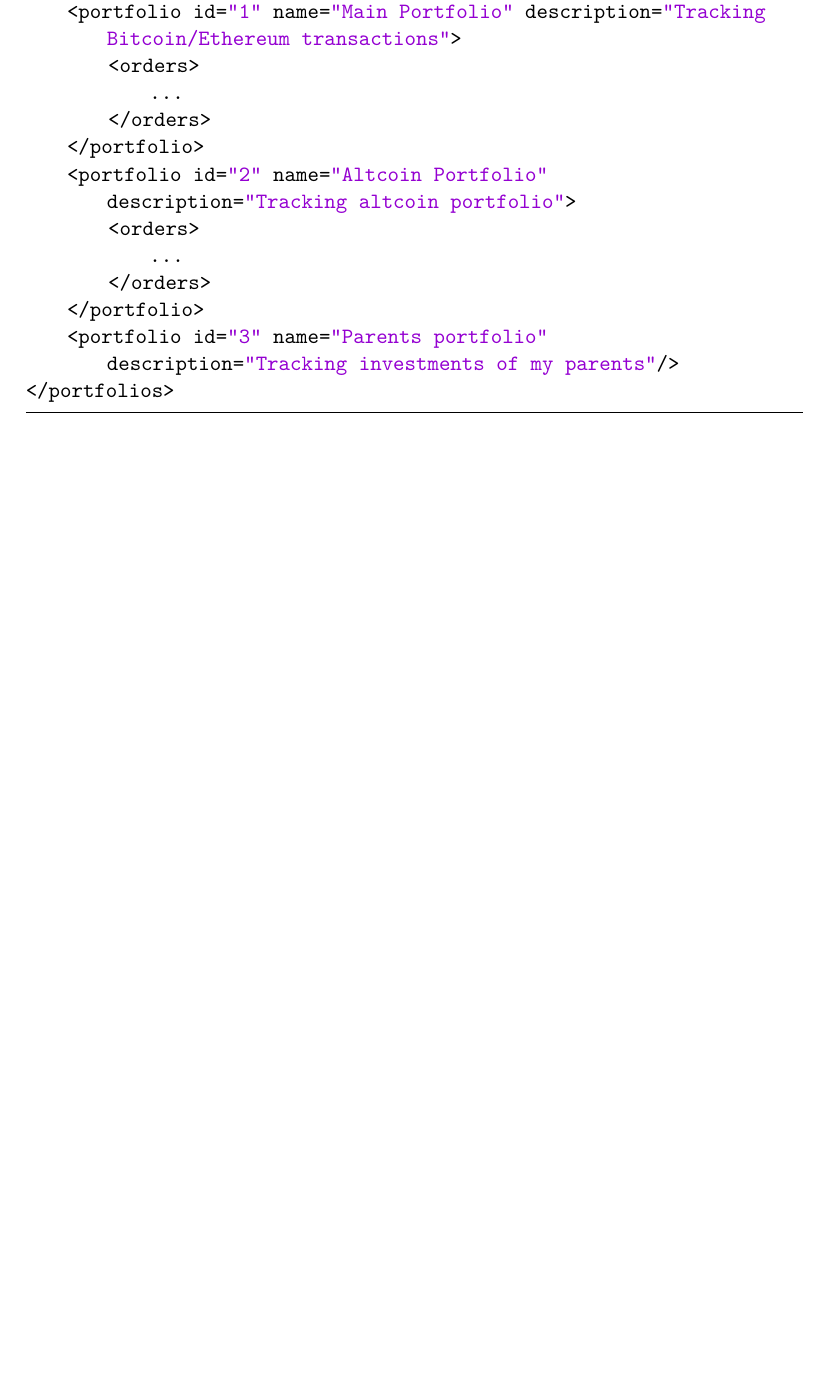
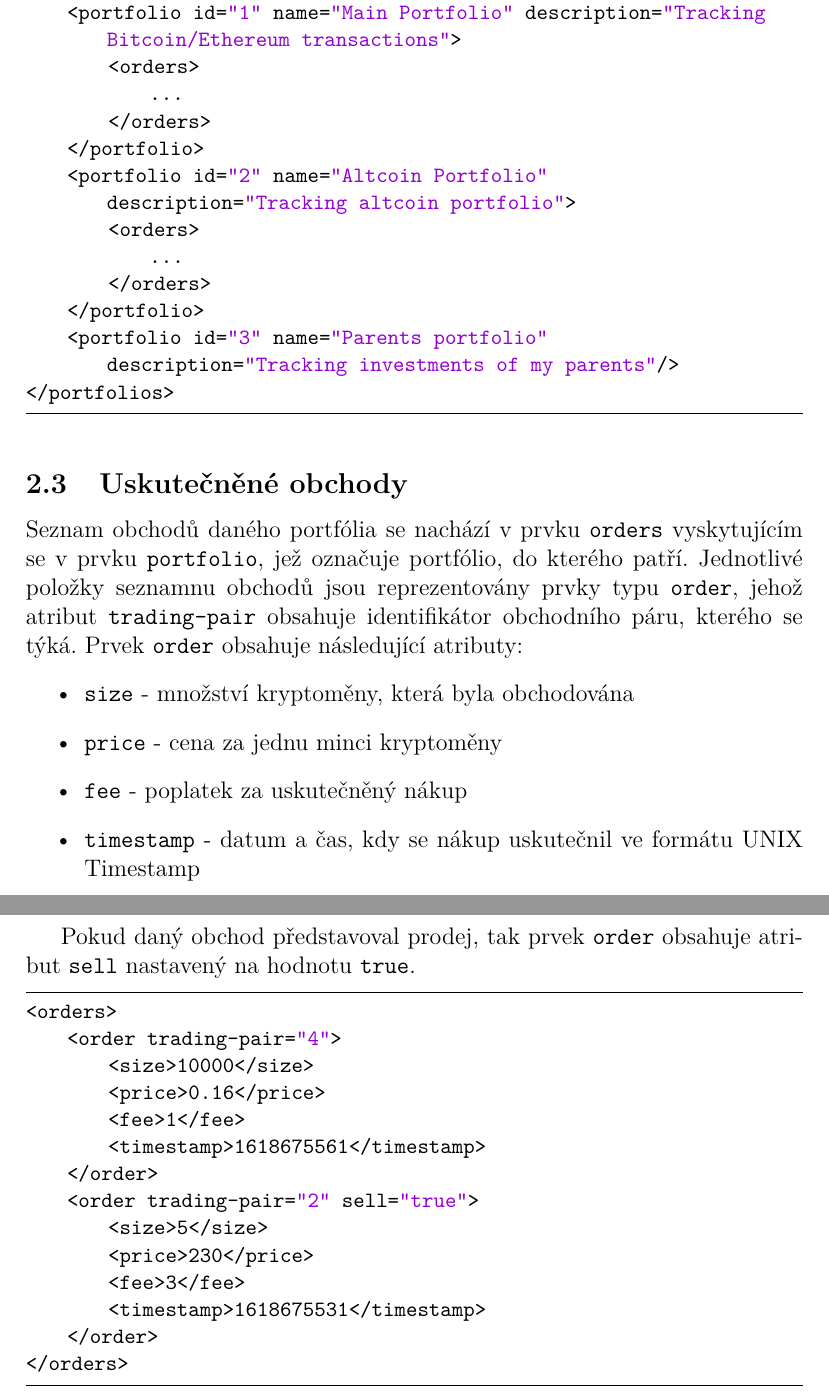
Before and after one commit to topnax/kiv-db2, a LaTeX document (sp/01/doc/doc.tex): part of page 5 of 5 before the commit and two parts of pages 5 and 6 of 6 after it, the two joined at a grey line, cut so that both start at the same text, the shorter picture padded with empty space. Compiled offline with pdfLaTeX.

Commit message:
Documentation progress - added order element description

```diff
--- a/sp/01/doc/doc.tex
+++ b/sp/01/doc/doc.tex
@@ -178,5 +178,34 @@
 
 \end{lstlisting}
 
+\subsection{Uskutečněné obchody}
+Seznam obchodů daného portfólia se nachází v prvku \texttt{orders} vyskytujícím se v prvku \texttt{portfolio}, jež označuje portfólio, do kterého patří. Jednotlivé položky seznamnu obchodů jsou reprezentovány prvky typu \texttt{order}, jehož atribut \texttt{trading-pair} obsahuje identifikátor obchodního páru, kterého se týká. Prvek \texttt{order} obsahuje následující atributy:
+\begin{itemize}
+    \item \texttt{size} - množství kryptoměny, která byla obchodována
+    \item \texttt{price} - cena za jednu minci kryptoměny
+    \item \texttt{fee} - poplatek za uskutečněný nákup
+    \item \texttt{timestamp} - datum a čas, kdy se nákup uskutečnil ve formátu UNIX Timestamp
+\end{itemize}
+
+Pokud daný obchod představoval prodej, tak prvek \texttt{order} obsahuje atribut \texttt{sell} nastavený na hodnotu \texttt{true}.
+
+\begin{lstlisting}
+<orders>
+    <order trading-pair="4">
+        <size>10000</size>
+        <price>0.16</price>
+        <fee>1</fee>
+        <timestamp>1618675561</timestamp>
+    </order>
+    <order trading-pair="2" sell="true">
+        <size>5</size>
+        <price>230</price>
+        <fee>3</fee>
+        <timestamp>1618675531</timestamp>
+    </order>
+</orders>
+\end{lstlisting}
+
+
 
 \end{document}
```
